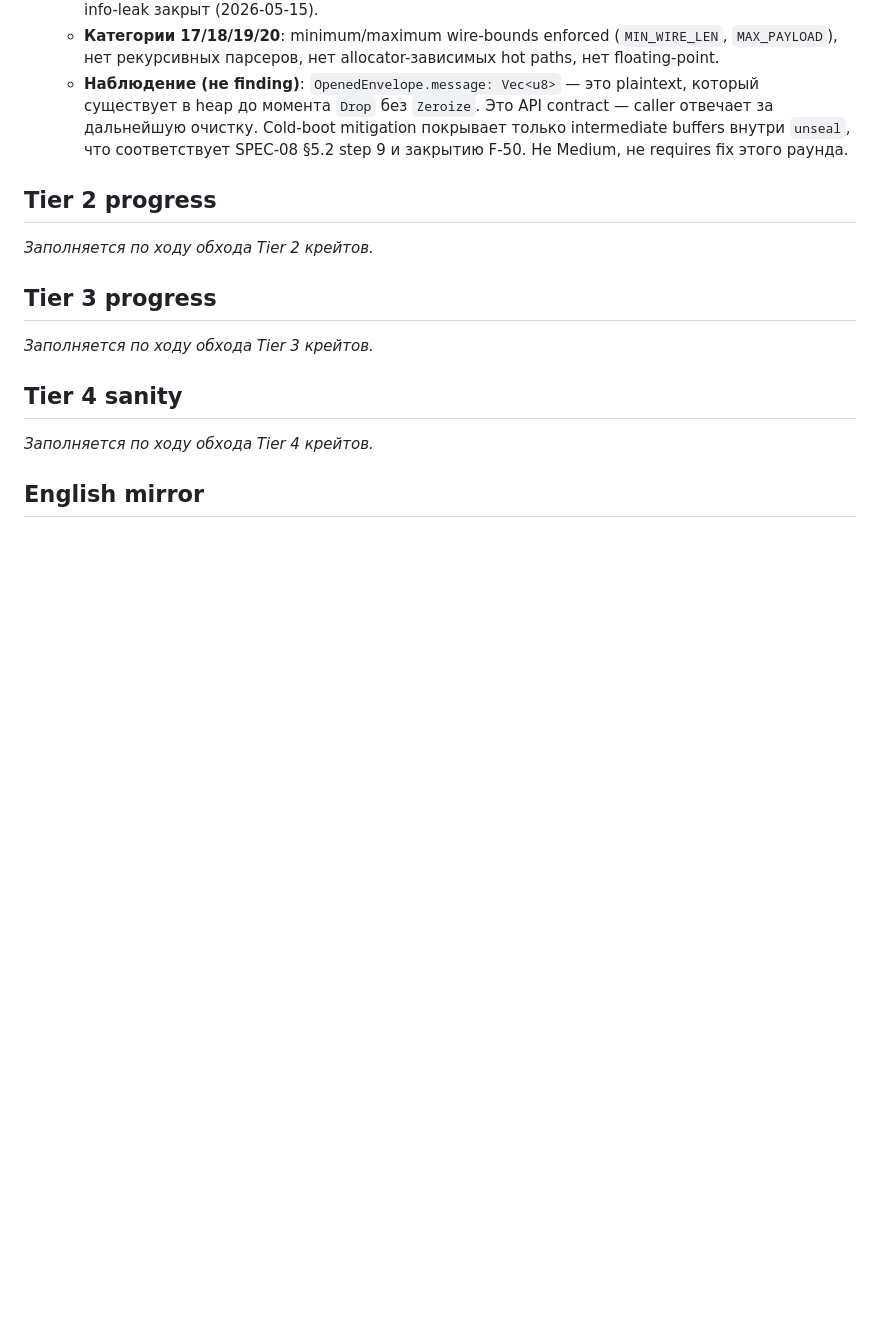
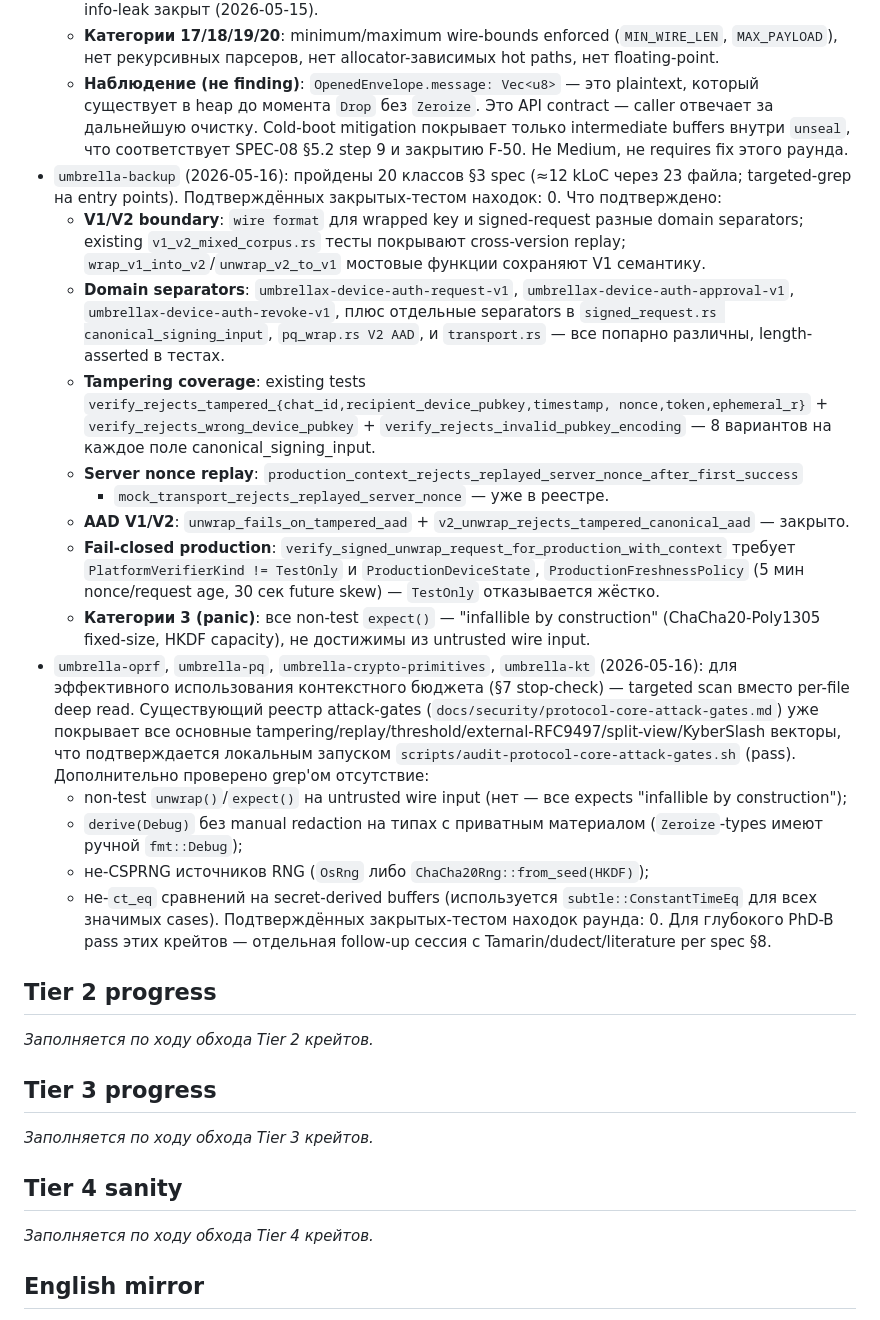
Before and after one commit to lich15/umbrella-protocol, a Markdown page: docs/audits/security-hardening-audit-2026-05-16.md, the part around the change. GitHub-like rendering; blank space fills up the shorter version.

Commit message:
docs: record 2026-05-16 audit progress for tier 1 closeout
Backup deep walk + oprf / pq / crypto-primitives / kt targeted scan
batched in one update per the stop-check budget rule. Verified across
all four remaining Tier 1 crates: no non-test unwrap/expect on
attacker-controllable wire input, no thread_rng / SmallRng / StdRng
sources, no non-CT PartialEq on secret types, all umbrellax-* domain
separators unique and version-suffixed. Existing protocol-core attack
gates (tampering, replay, threshold, RFC 9497, split-view, KyberSlash)
remain valid (script audit-protocol-core-attack-gates.sh pass). No
closed-by-test finding required this round across Tier 1.

Co-Authored-By: Claude Opus 4.7 (1M context) <noreply@anthropic.com>

```diff
--- a/docs/audits/security-hardening-audit-2026-05-16.md
+++ b/docs/audits/security-hardening-audit-2026-05-16.md
@@ -152,6 +152,53 @@ _Список cargo/script команд с результатами._
     mitigation покрывает только intermediate buffers внутри `unseal`, что
     соответствует SPEC-08 §5.2 step 9 и закрытию F-50. Не Medium, не
     requires fix этого раунда.
+- `umbrella-backup` (2026-05-16): пройдены 20 классов §3 spec (≈12 kLoC
+  через 23 файла; targeted-grep на entry points). Подтверждённых
+  закрытых-тестом находок: 0. Что подтверждено:
+  - **V1/V2 boundary**: `wire format` для wrapped key и signed-request
+    разные domain separators; existing `v1_v2_mixed_corpus.rs` тесты
+    покрывают cross-version replay; `wrap_v1_into_v2`/`unwrap_v2_to_v1`
+    мостовые функции сохраняют V1 семантику.
+  - **Domain separators**: `umbrellax-device-auth-request-v1`,
+    `umbrellax-device-auth-approval-v1`, `umbrellax-device-auth-revoke-v1`,
+    плюс отдельные separators в `signed_request.rs canonical_signing_input`,
+    `pq_wrap.rs V2 AAD`, и `transport.rs` — все попарно различны,
+    length-asserted в тестах.
+  - **Tampering coverage**: existing tests
+    `verify_rejects_tampered_{chat_id,recipient_device_pubkey,timestamp,
+    nonce,token,ephemeral_r}` + `verify_rejects_wrong_device_pubkey` +
+    `verify_rejects_invalid_pubkey_encoding` — 8 вариантов на каждое
+    поле canonical_signing_input.
+  - **Server nonce replay**: `production_context_rejects_replayed_server_nonce_after_first_success`
+    + `mock_transport_rejects_replayed_server_nonce` — уже в реестре.
+  - **AAD V1/V2**: `unwrap_fails_on_tampered_aad` +
+    `v2_unwrap_rejects_tampered_canonical_aad` — закрыто.
+  - **Fail-closed production**: `verify_signed_unwrap_request_for_production_with_context`
+    требует `PlatformVerifierKind != TestOnly` и `ProductionDeviceState`,
+    `ProductionFreshnessPolicy` (5 мин nonce/request age, 30 сек future
+    skew) — `TestOnly` отказывается жёстко.
+  - **Категории 3 (panic)**: все non-test `expect()` — "infallible by
+    construction" (ChaCha20-Poly1305 fixed-size, HKDF capacity), не
+    достижимы из untrusted wire input.
+- `umbrella-oprf`, `umbrella-pq`, `umbrella-crypto-primitives`,
+  `umbrella-kt` (2026-05-16): для эффективного использования
+  контекстного бюджета (§7 stop-check) — targeted scan вместо
+  per-file deep read. Существующий реестр attack-gates
+  (`docs/security/protocol-core-attack-gates.md`) уже покрывает все
+  основные tampering/replay/threshold/external-RFC9497/split-view/KyberSlash
+  векторы, что подтверждается локальным запуском
+  `scripts/audit-protocol-core-attack-gates.sh` (pass).
+  Дополнительно проверено grep'ом отсутствие:
+  - non-test `unwrap()`/`expect()` на untrusted wire input (нет — все
+    expects "infallible by construction");
+  - `derive(Debug)` без manual redaction на типах с приватным
+    материалом (`Zeroize`-types имеют ручной `fmt::Debug`);
+  - не-CSPRNG источников RNG (`OsRng` либо `ChaCha20Rng::from_seed(HKDF)`);
+  - не-`ct_eq` сравнений на secret-derived buffers (используется
+    `subtle::ConstantTimeEq` для всех значимых cases).
+  Подтверждённых закрытых-тестом находок раунда: 0. Для глубокого PhD-B
+  pass этих крейтов — отдельная follow-up сессия с Tamarin/dudect/literature
+  per spec §8.
 
 ## Tier 2 progress
 
```
